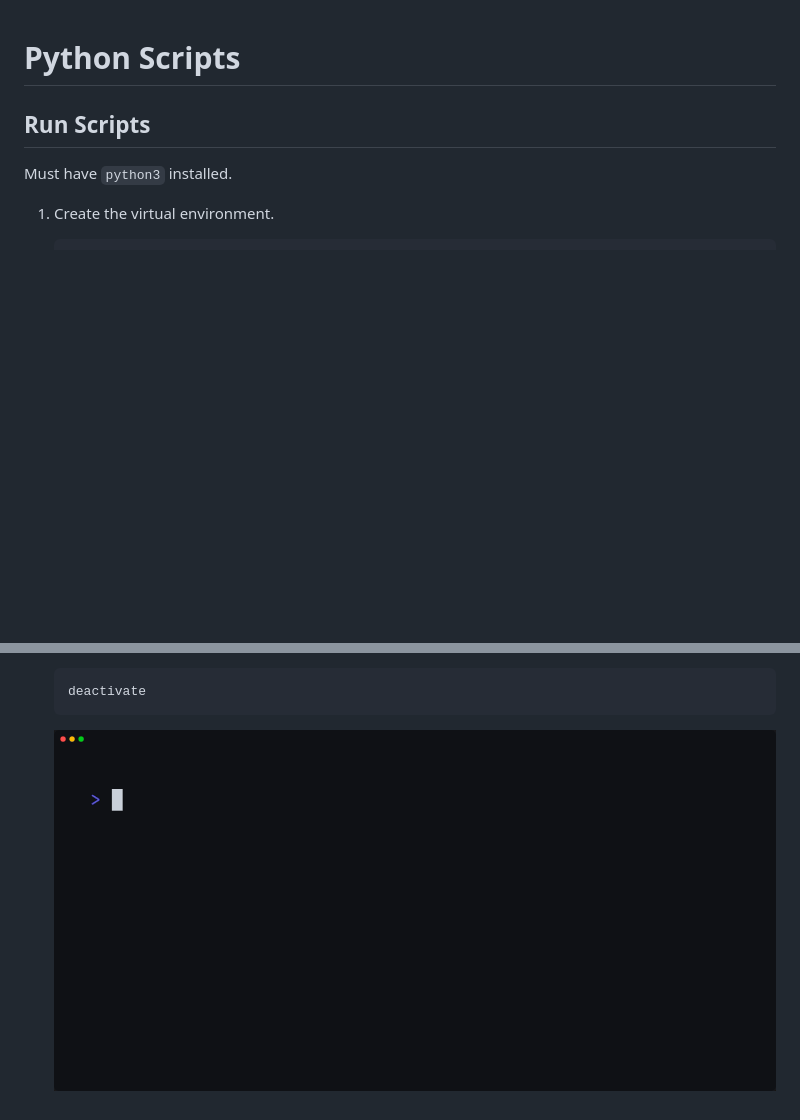
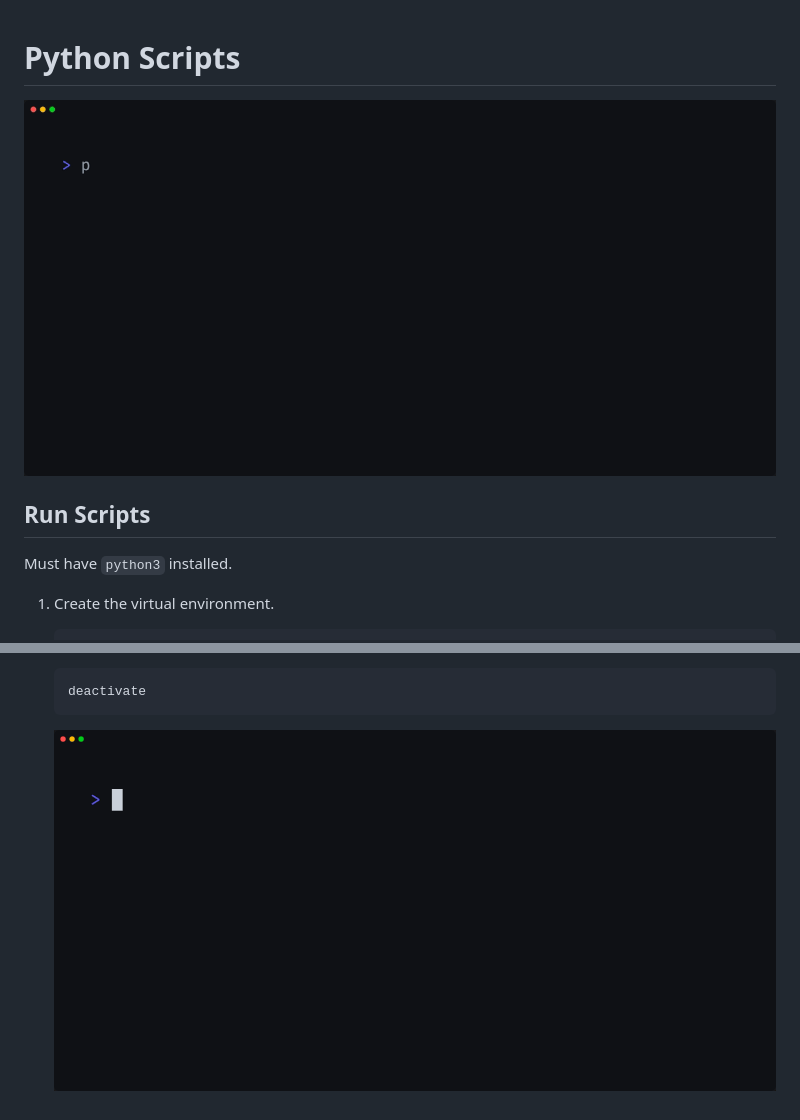
Before and after one commit to CSCI-40500-Summer-2025/Project-4, a Markdown page: scripts/README.md, 2 parts joined by grey strips. GitHub-like rendering; pictures changed too: scripts/assets/demo.gif (added); blank space fills up the shorter version.

````diff
--- a/scripts/README.md
+++ b/scripts/README.md
@@ -1,4 +1,6 @@
 # Python Scripts
+
+![demo.gif](./assets/demo.gif)
 
 ## Run Scripts
 
@@ -34,4 +36,4 @@ Must have `python3` installed.
    deactivate
    ```
 
-   ![assets/run.gif](assets/run.gif)
+   ![assets/run.gif](./assets/run.gif)
````
Also changed, not shown: 4 other files.
